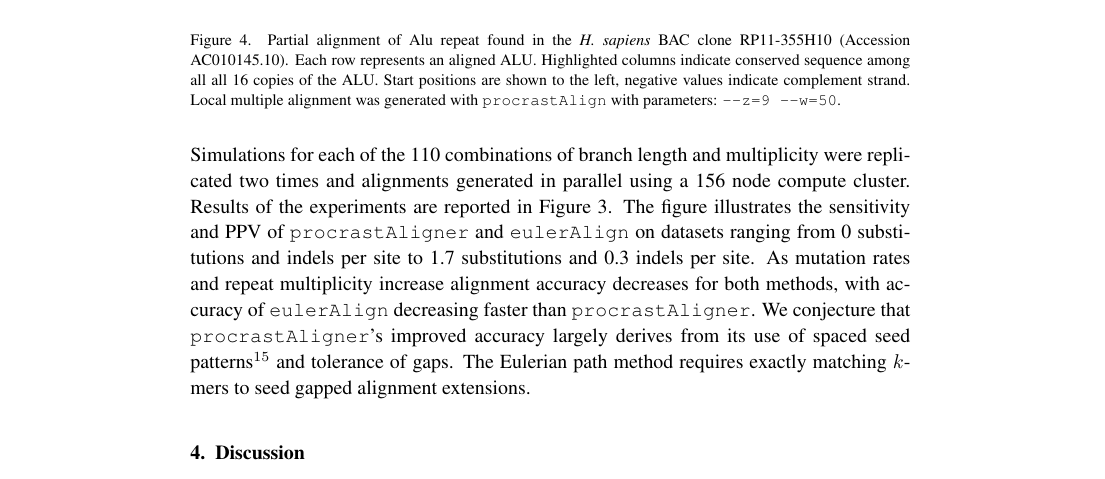
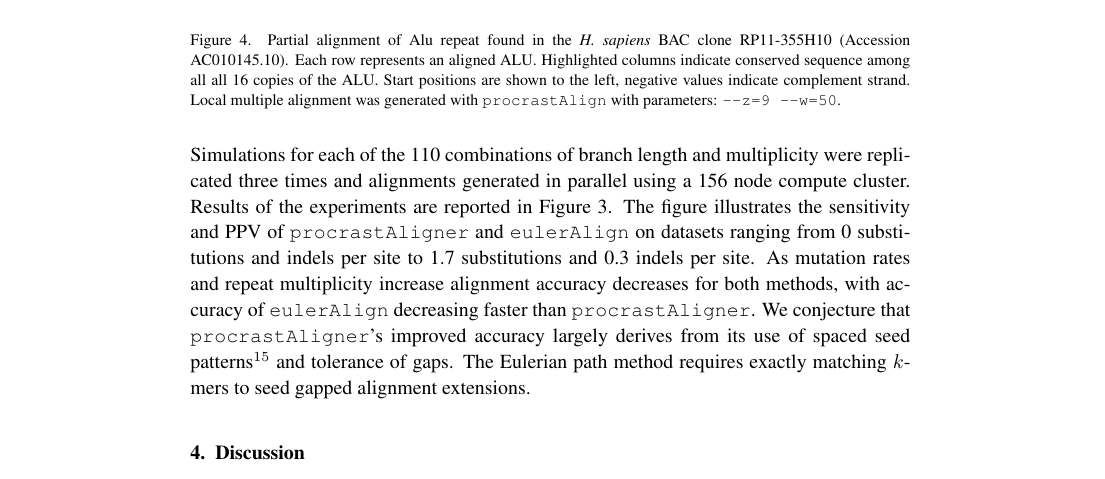
Before and after one commit to koadman/mauveAligner, a LaTeX document (writing/procrastinationII/procrast2.tex): part of page 9 of 10, cut so that both start at the same text. Compiled offline with pdfLaTeX; an older LaTeX class or package is replaced by its successor.

Commit message:
3 replicates!

```diff
--- a/writing/procrastinationII/procrast2.tex
+++ b/writing/procrastinationII/procrast2.tex
@@ -429,7 +429,7 @@ each pattern and were configured as
 follows:\\\texttt{procrastAlign}:\texttt{--z=13--w=50},
 \ \ \ \ \ \ \texttt{eulerAlign}:\texttt{-k 15 -l -i 1000 -v} \\
 Simulations for each of the 110 combinations of branch length and
-multiplicity were replicated two times and alignments generated in
+multiplicity were replicated three times and alignments generated in
 parallel using a 156 node compute cluster.  Results of the experiments
 are reported in Figure~\ref{fig-results}. The figure illustrates the
 sensitivity and PPV of \texttt{procrastAligner} and
```
Also changed, not shown: writing/procrastinationII/procrast2.tex (2 more changed lines).
